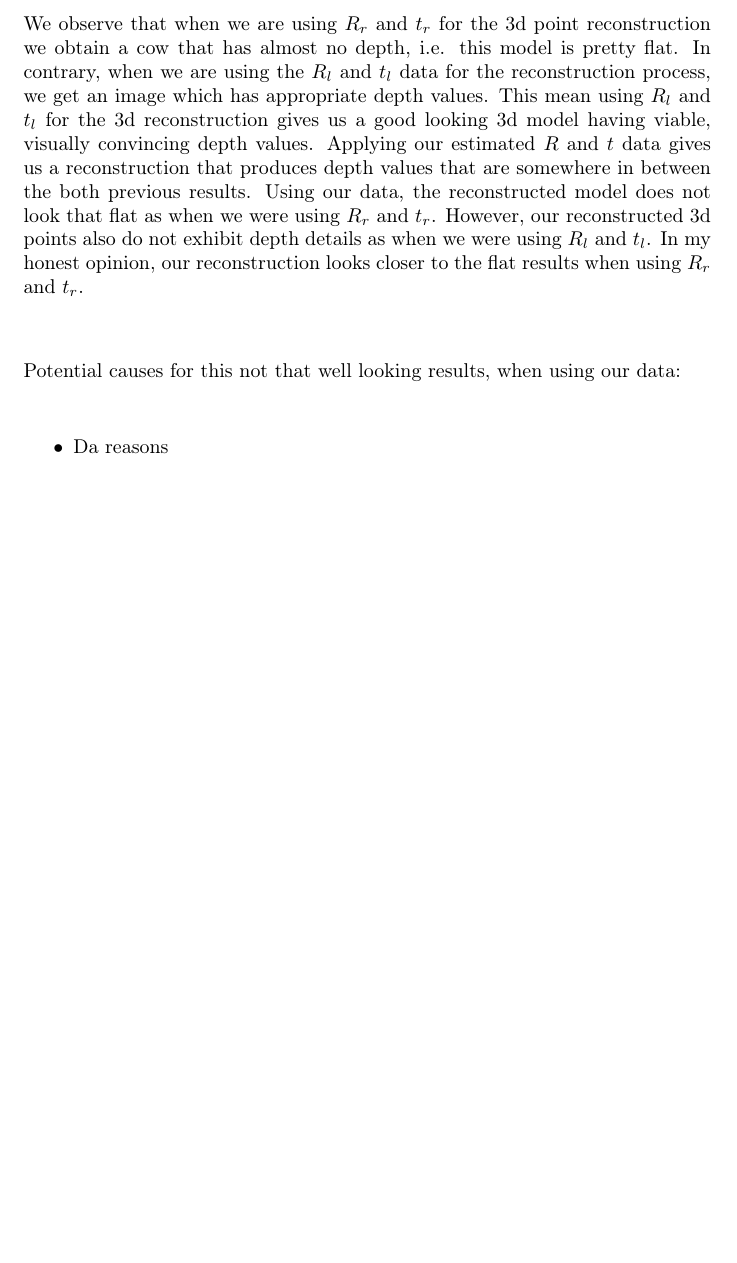
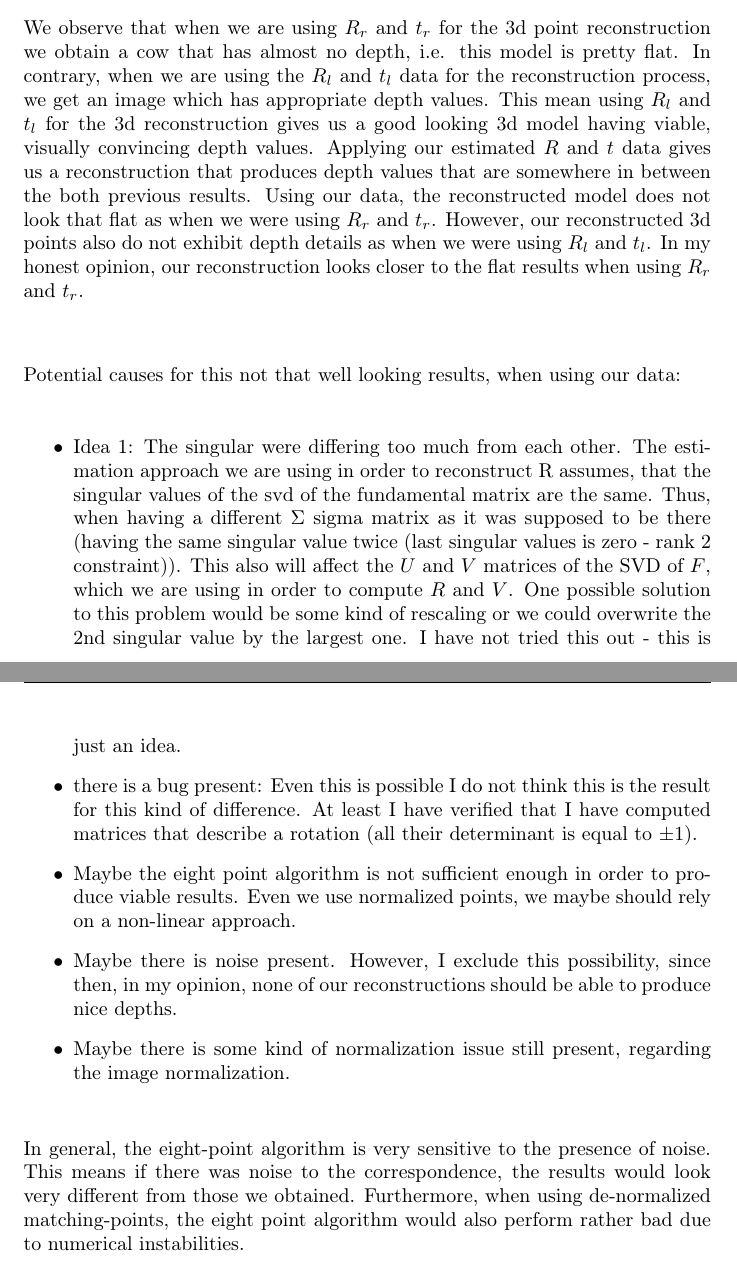
Before and after one commit to simplay/computer_vision, a LaTeX document (2/report.tex): part of page 20 of 23 before the commit and two parts of pages 20 and 21 of 24 after it, the two joined at a grey line, cut so that both start at the same text, the shorter picture padded with empty space. Compiled offline with pdfLaTeX.

Commit message:
Mentioning some possible reasons why we do not get that well depths

```diff
--- a/2/report.tex
+++ b/2/report.tex
@@ -526,8 +526,14 @@ We observe that when we are using $R_r$ and $t_r$ for the 3d point reconstructio
 
 Potential causes for this not that well looking results, when using our data:
 \begin{itemize}
-    \item Da reasons
+    \item Idea 1: The singular were differing too much from each other. The estimation approach we are using in order to reconstruct R assumes, that the singular values of the svd of the fundamental matrix are the same. Thus, when having a different $\Sigma$ sigma matrix as it was supposed to be there (having the same singular value twice (last singular values is zero - rank 2 constraint)). This also will affect the $U$ and $V$ matrices of the SVD of $F$, which we are using in order to compute $R$ and $V$. One possible solution to this problem would be some kind of rescaling or we could overwrite the 2nd singular value by the largest one. I have not tried this out - this is just an idea.
+    \item there is a bug present: Even this is possible I do not think this is the result for this kind of difference. At least I have verified that I have computed matrices that describe a rotation (all their determinant is equal to $\pm 1$).
+    \item Maybe the eight point algorithm is not sufficient enough in order to produce viable results. Even we use normalized points, we maybe should rely on a non-linear approach.
+    \item Maybe there is noise present. However, I exclude this possibility, since then, in my opinion, none of our reconstructions should be able to produce nice depths.
+    \item Maybe there is some kind of normalization issue still present, regarding the image normalization.
 \end{itemize}
+
+In general, the eight-point algorithm is very sensitive to the presence of noise. This means if there was noise to the correspondence, the results would look very different from those we obtained. Furthermore, when using de-normalized matching-points, the eight point algorithm would also perform rather bad due to numerical instabilities.
 
 % showing reconstructions using our estimated matrices
 \begin{figure}[H]
```
Also changed, not shown: 2/report.pdf.
